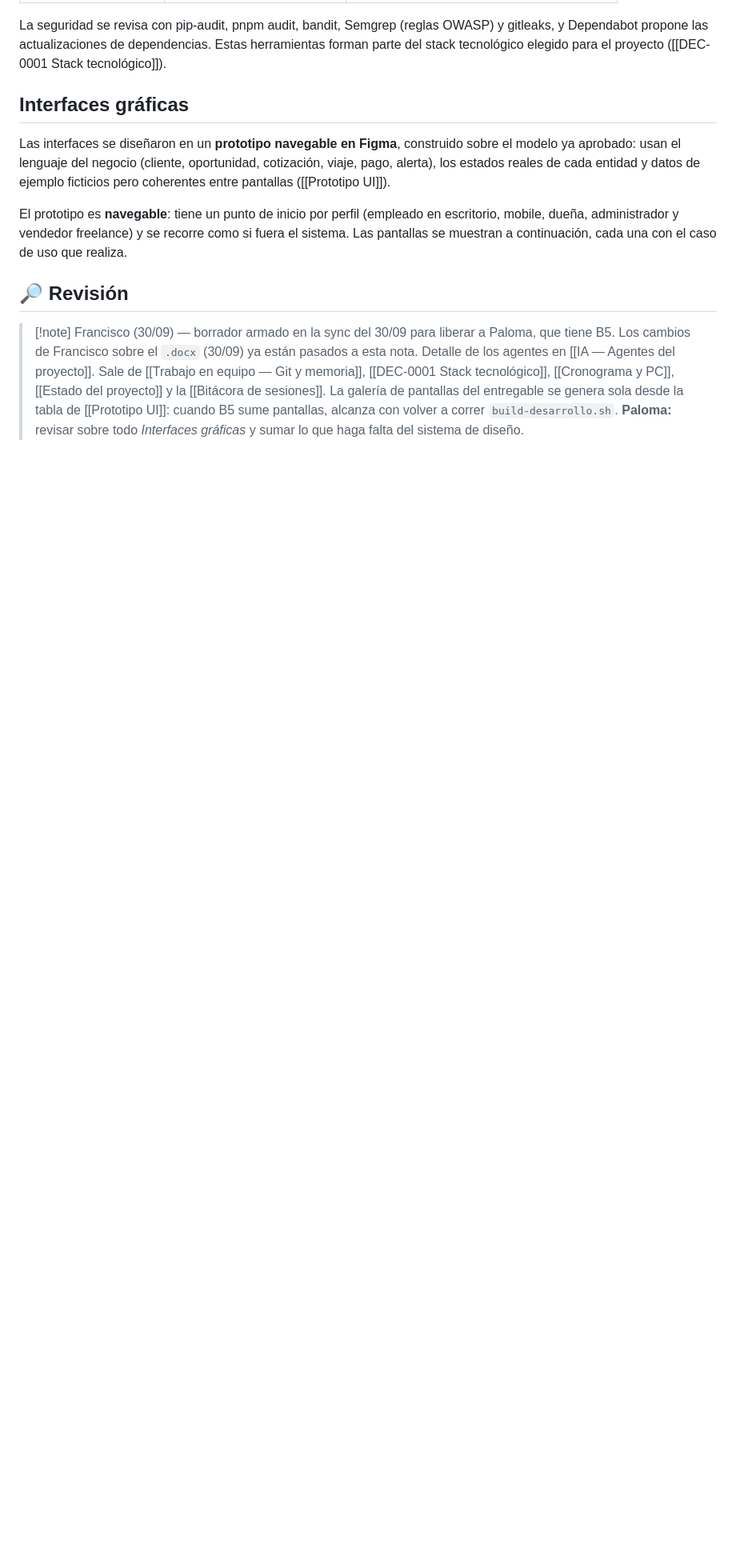
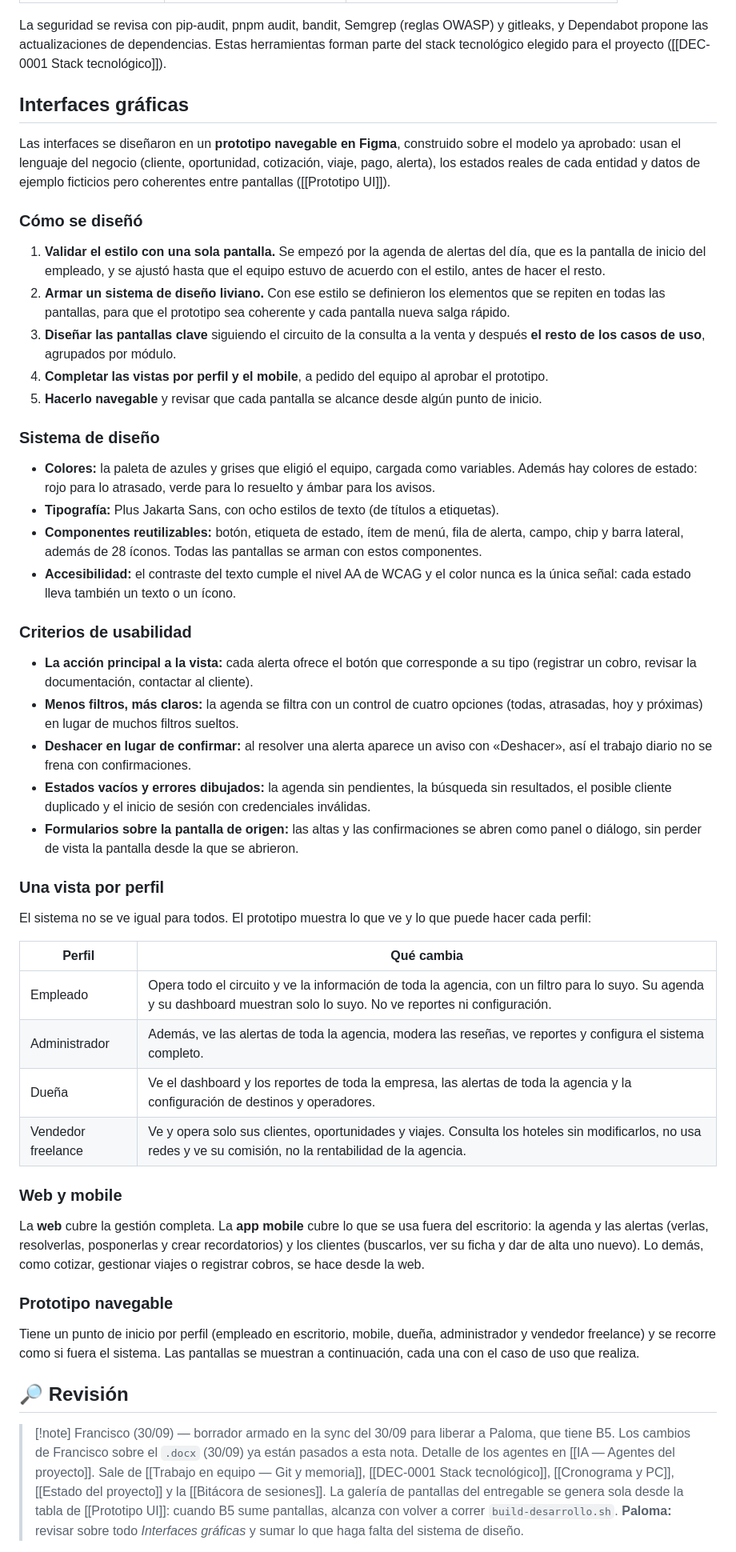
Before and after one commit to FranLuciano04/Vault-Rumbo, a Markdown page: 05-Diseño/Modelo de desarrollo.md, the part around one of its changes. Shown at 80% size. Rendered like a GitHub page; blank space fills up the shorter version.

Commit message:
H2: revisión de Paloma — interfaces gráficas completas en el modelo de desarrollo
Co-Authored-By: Claude Opus 5.5 <noreply@anthropic.com>

```diff
--- a/05-Diseño/Modelo de desarrollo.md
+++ b/05-Diseño/Modelo de desarrollo.md
@@ -102,7 +102,41 @@ La seguridad se revisa con pip-audit, pnpm audit, bandit, Semgrep (reglas OWASP)
 ## Interfaces gráficas
 Las interfaces se diseñaron en un **prototipo navegable en Figma**, construido sobre el modelo ya aprobado: usan el lenguaje del negocio (cliente, oportunidad, cotización, viaje, pago, alerta), los estados reales de cada entidad y datos de ejemplo ficticios pero coherentes entre pantallas ([[Prototipo UI]]).
 
-El prototipo es **navegable**: tiene un punto de inicio por perfil (empleado en escritorio, mobile, dueña, administrador y vendedor freelance) y se recorre como si fuera el sistema. Las pantallas se muestran a continuación, cada una con el caso de uso que realiza.
+### Cómo se diseñó
+1. **Validar el estilo con una sola pantalla.** Se empezó por la agenda de alertas del día, que es la pantalla de inicio del empleado, y se ajustó hasta que el equipo estuvo de acuerdo con el estilo, antes de hacer el resto.
+2. **Armar un sistema de diseño liviano.** Con ese estilo se definieron los elementos que se repiten en todas las pantallas, para que el prototipo sea coherente y cada pantalla nueva salga rápido.
+3. **Diseñar las pantallas clave** siguiendo el circuito de la consulta a la venta y después **el resto de los casos de uso**, agrupados por módulo.
+4. **Completar las vistas por perfil y el mobile**, a pedido del equipo al aprobar el prototipo.
+5. **Hacerlo navegable** y revisar que cada pantalla se alcance desde algún punto de inicio.
+
+### Sistema de diseño
+- **Colores:** la paleta de azules y grises que eligió el equipo, cargada como variables. Además hay colores de estado: rojo para lo atrasado, verde para lo resuelto y ámbar para los avisos.
+- **Tipografía:** Plus Jakarta Sans, con ocho estilos de texto (de títulos a etiquetas).
+- **Componentes reutilizables:** botón, etiqueta de estado, ítem de menú, fila de alerta, campo, chip y barra lateral, además de 28 íconos. Todas las pantallas se arman con estos componentes.
+- **Accesibilidad:** el contraste del texto cumple el nivel AA de WCAG y el color nunca es la única señal: cada estado lleva también un texto o un ícono.
+
+### Criterios de usabilidad
+- **La acción principal a la vista:** cada alerta ofrece el botón que corresponde a su tipo (registrar un cobro, revisar la documentación, contactar al cliente).
+- **Menos filtros, más claros:** la agenda se filtra con un control de cuatro opciones (todas, atrasadas, hoy y próximas) en lugar de muchos filtros sueltos.
+- **Deshacer en lugar de confirmar:** al resolver una alerta aparece un aviso con «Deshacer», así el trabajo diario no se frena con confirmaciones.
+- **Estados vacíos y errores dibujados:** la agenda sin pendientes, la búsqueda sin resultados, el posible cliente duplicado y el inicio de sesión con credenciales inválidas.
+- **Formularios sobre la pantalla de origen:** las altas y las confirmaciones se abren como panel o diálogo, sin perder de vista la pantalla desde la que se abrieron.
+
+### Una vista por perfil
+El sistema no se ve igual para todos. El prototipo muestra lo que ve y lo que puede hacer cada perfil:
+
+| Perfil | Qué cambia |
+|---|---|
+| Empleado | Opera todo el circuito y ve la información de toda la agencia, con un filtro para lo suyo. Su agenda y su dashboard muestran solo lo suyo. No ve reportes ni configuración. |
+| Administrador | Además, ve las alertas de toda la agencia, modera las reseñas, ve reportes y configura el sistema completo. |
+| Dueña | Ve el dashboard y los reportes de toda la empresa, las alertas de toda la agencia y la configuración de destinos y operadores. |
+| Vendedor freelance | Ve y opera solo sus clientes, oportunidades y viajes. Consulta los hoteles sin modificarlos, no usa redes y ve su comisión, no la rentabilidad de la agencia. |
+
+### Web y mobile
+La **web** cubre la gestión completa. La **app mobile** cubre lo que se usa fuera del escritorio: la agenda y las alertas (verlas, resolverlas, posponerlas y crear recordatorios) y los clientes (buscarlos, ver su ficha y dar de alta uno nuevo). Lo demás, como cotizar, gestionar viajes o registrar cobros, se hace desde la web.
+
+### Prototipo navegable
+Tiene un punto de inicio por perfil (empleado en escritorio, mobile, dueña, administrador y vendedor freelance) y se recorre como si fuera el sistema. Las pantallas se muestran a continuación, cada una con el caso de uso que realiza.
 
 ## 🔎 Revisión
 > [!note] Francisco (30/09) — borrador armado en la sync del 30/09 para liberar a Paloma, que tiene B5. Los cambios de Francisco sobre el `.docx` (30/09) ya están pasados a esta nota. Detalle de los agentes en [[IA — Agentes del proyecto]]. Sale de [[Trabajo en equipo — Git y memoria]], [[DEC-0001 Stack tecnológico]], [[Cronograma y PC]], [[Estado del proyecto]] y la [[Bitácora de sesiones]]. La galería de pantallas del entregable se genera sola desde la tabla de [[Prototipo UI]]: cuando B5 sume pantallas, alcanza con volver a correr `build-desarrollo.sh`. **Paloma:** revisar sobre todo *Interfaces gráficas* y sumar lo que haga falta del sistema de diseño.
```
Also changed, not shown: other parts of 05-Diseño/Modelo de desarrollo.md (+2 -0 lines), 00-Inicio/Estado del proyecto.md (+1 -1 lines).
